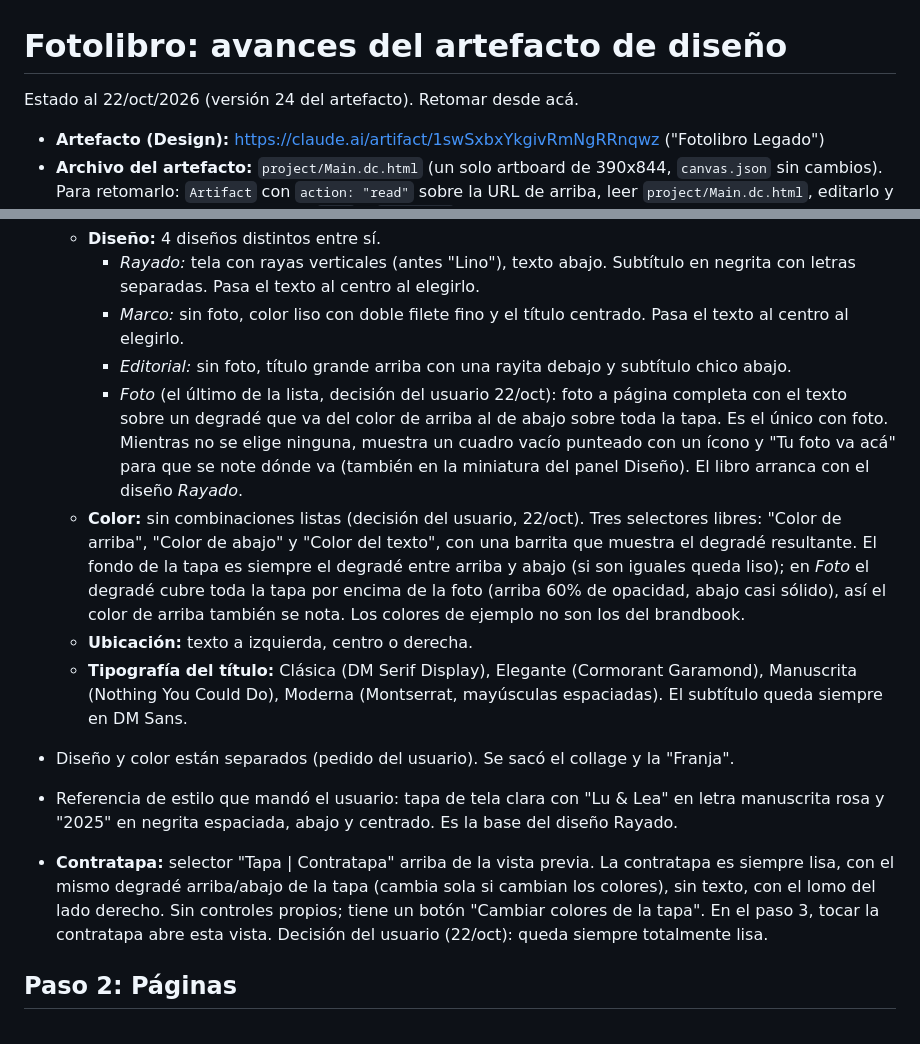
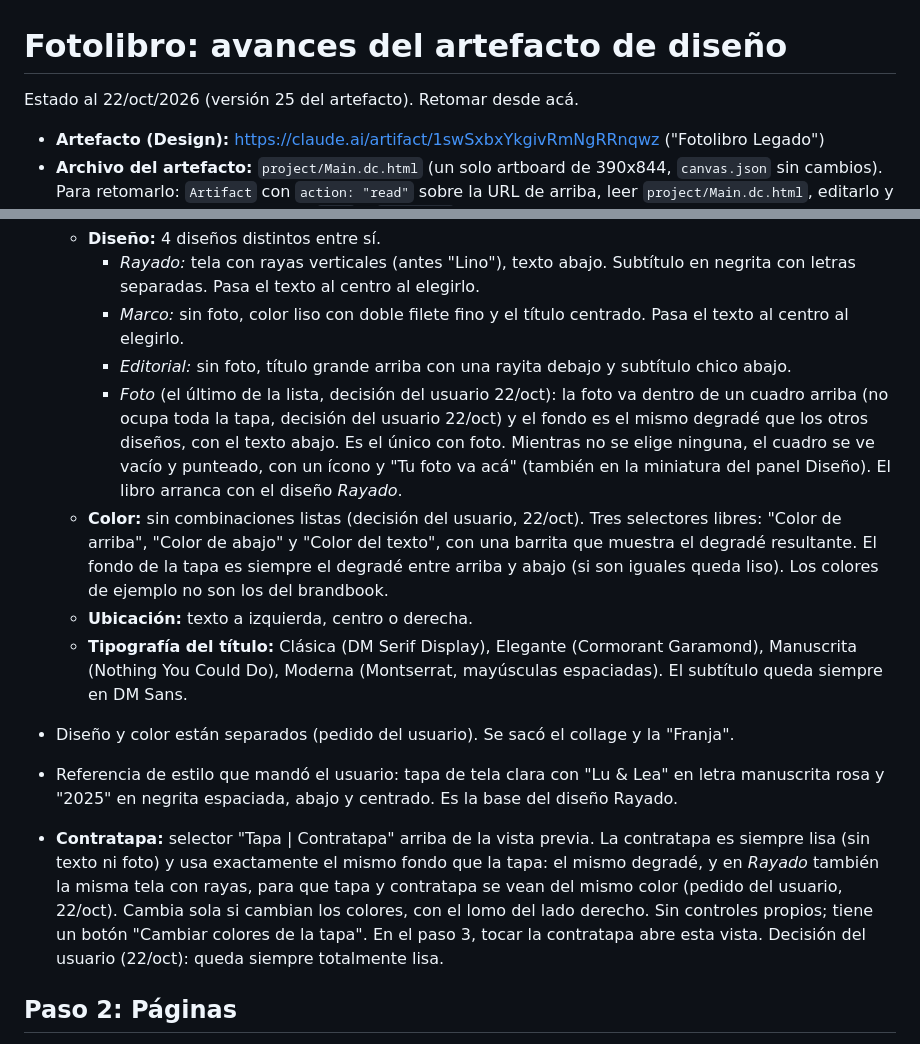
Before and after one commit to Leandro-Couretot/travel-diary, a Markdown page: FOTOLIBRO_DISENO.md, 2 parts joined by grey strips. GitHub-like rendering.

Commit message:
Fotolibro (mockup): foto de tapa dentro del cuadro y contratapa con el mismo fondo
Co-Authored-By: Claude Opus 5.5 <noreply@anthropic.com>
Claude-Session: https://claude.ai/code/session_011tyxc4paPhyzeiv5VmfrYp

```diff
--- a/FOTOLIBRO_DISENO.md
+++ b/FOTOLIBRO_DISENO.md
@@ -1,6 +1,6 @@
 # Fotolibro: avances del artefacto de diseño
 
-Estado al 22/oct/2026 (versión 24 del artefacto). Retomar desde acá.
+Estado al 22/oct/2026 (versión 25 del artefacto). Retomar desde acá.
 
 - **Artefacto (Design):** https://claude.ai/artifact/1swSxbxYkgivRmNgRRnqwz ("Fotolibro Legado")
 - **Archivo del artefacto:** `project/Main.dc.html` (un solo artboard de 390x844, `canvas.json` sin cambios). Para retomarlo: `Artifact` con `action: "read"` sobre la URL de arriba, leer `project/Main.dc.html`, editarlo y republicar en la misma URL con `root` y `file_path`.
@@ -22,14 +22,14 @@ Sin tabs adentro de tabs (la app ya tiene Galería / Calendario / Fotolibro). Ar
     - *Rayado:* tela con rayas verticales (antes "Lino"), texto abajo. Subtítulo en negrita con letras separadas. Pasa el texto al centro al elegirlo.
     - *Marco:* sin foto, color liso con doble filete fino y el título centrado. Pasa el texto al centro al elegirlo.
     - *Editorial:* sin foto, título grande arriba con una rayita debajo y subtítulo chico abajo.
-    - *Foto* (el último de la lista, decisión del usuario 22/oct): foto a página completa con el texto sobre un degradé que va del color de arriba al de abajo sobre toda la tapa. Es el único con foto. Mientras no se elige ninguna, muestra un cuadro vacío punteado con un ícono y "Tu foto va acá" para que se note dónde va (también en la miniatura del panel Diseño). El libro arranca con el diseño *Rayado*.
-  - **Color:** sin combinaciones listas (decisión del usuario, 22/oct). Tres selectores libres: "Color de arriba", "Color de abajo" y "Color del texto", con una barrita que muestra el degradé resultante. El fondo de la tapa es siempre el degradé entre arriba y abajo (si son iguales queda liso); en *Foto* el degradé cubre toda la tapa por encima de la foto (arriba 60% de opacidad, abajo casi sólido), así el color de arriba también se nota. Los colores de ejemplo no son los del brandbook.
+    - *Foto* (el último de la lista, decisión del usuario 22/oct): la foto va dentro de un cuadro arriba (no ocupa toda la tapa, decisión del usuario 22/oct) y el fondo es el mismo degradé que los otros diseños, con el texto abajo. Es el único con foto. Mientras no se elige ninguna, el cuadro se ve vacío y punteado, con un ícono y "Tu foto va acá" (también en la miniatura del panel Diseño). El libro arranca con el diseño *Rayado*.
+  - **Color:** sin combinaciones listas (decisión del usuario, 22/oct). Tres selectores libres: "Color de arriba", "Color de abajo" y "Color del texto", con una barrita que muestra el degradé resultante. El fondo de la tapa es siempre el degradé entre arriba y abajo (si son iguales queda liso). Los colores de ejemplo no son los del brandbook.
   - **Ubicación:** texto a izquierda, centro o derecha.
   - **Tipografía del título:** Clásica (DM Serif Display), Elegante (Cormorant Garamond), Manuscrita (Nothing You Could Do), Moderna (Montserrat, mayúsculas espaciadas). El subtítulo queda siempre en DM Sans.
 - Diseño y color están separados (pedido del usuario). Se sacó el collage y la "Franja".
 - Referencia de estilo que mandó el usuario: tapa de tela clara con "Lu & Lea" en letra manuscrita rosa y "2025" en negrita espaciada, abajo y centrado. Es la base del diseño Rayado.
 
-- **Contratapa:** selector "Tapa | Contratapa" arriba de la vista previa. La contratapa es siempre lisa, con el mismo degradé arriba/abajo de la tapa (cambia sola si cambian los colores), sin texto, con el lomo del lado derecho. Sin controles propios; tiene un botón "Cambiar colores de la tapa". En el paso 3, tocar la contratapa abre esta vista. Decisión del usuario (22/oct): queda siempre totalmente lisa.
+- **Contratapa:** selector "Tapa | Contratapa" arriba de la vista previa. La contratapa es siempre lisa (sin texto ni foto) y usa exactamente el mismo fondo que la tapa: el mismo degradé, y en *Rayado* también la misma tela con rayas, para que tapa y contratapa se vean del mismo color (pedido del usuario, 22/oct). Cambia sola si cambian los colores, con el lomo del lado derecho. Sin controles propios; tiene un botón "Cambiar colores de la tapa". En el paso 3, tocar la contratapa abre esta vista. Decisión del usuario (22/oct): queda siempre totalmente lisa.
 
 ## Paso 2: Páginas
 
```
